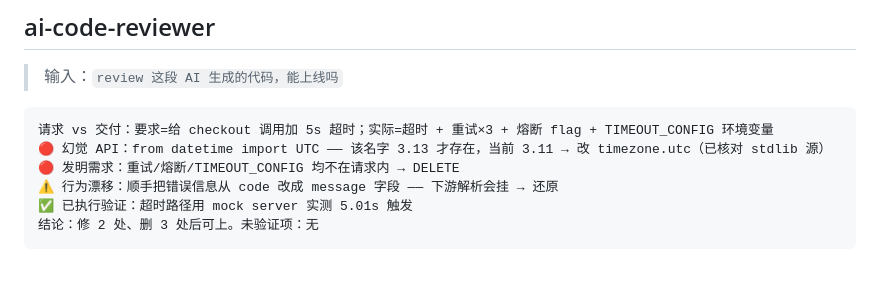
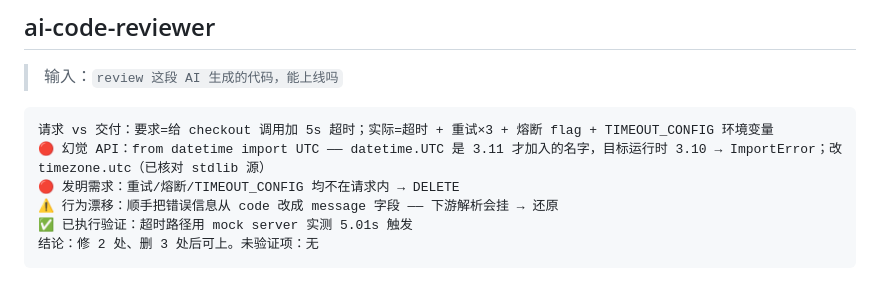
Before and after one commit to Hahaknight/claude-skills-pro, a Markdown page: EXAMPLES.md, the part around the change. GitHub-like rendering.

Commit message:
fix(EXAMPLES): correct datetime.UTC version boundary - added 3.11, hallucination shows on 3.10 target (Codex P2)

````diff
--- a/EXAMPLES.md
+++ b/EXAMPLES.md
@@ -128,7 +128,7 @@ Verdict: REQUEST CHANGES
 
 ```
 请求 vs 交付：要求=给 checkout 调用加 5s 超时；实际=超时 + 重试×3 + 熔断 flag + TIMEOUT_CONFIG 环境变量
-🔴 幻觉 API：from datetime import UTC —— 该名字 3.13 才存在，当前 3.11 → 改 timezone.utc（已核对 stdlib 源）
+🔴 幻觉 API：from datetime import UTC —— datetime.UTC 是 3.11 才加入的名字，目标运行时 3.10 → ImportError；改 timezone.utc（已核对 stdlib 源）
 🔴 发明需求：重试/熔断/TIMEOUT_CONFIG 均不在请求内 → DELETE
 ⚠️ 行为漂移：顺手把错误信息从 code 改成 message 字段 —— 下游解析会挂 → 还原
 ✅ 已执行验证：超时路径用 mock server 实测 5.01s 触发
````
